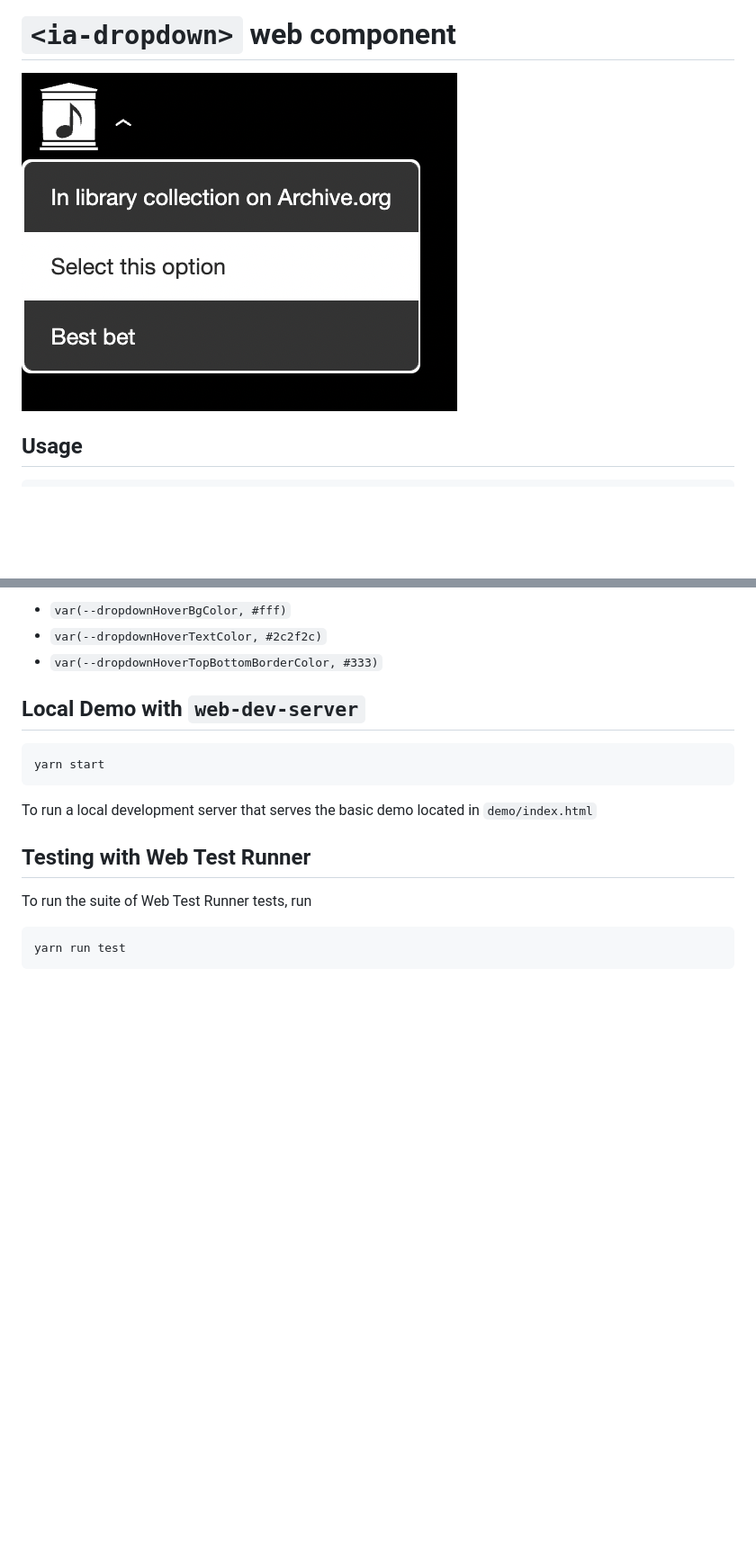
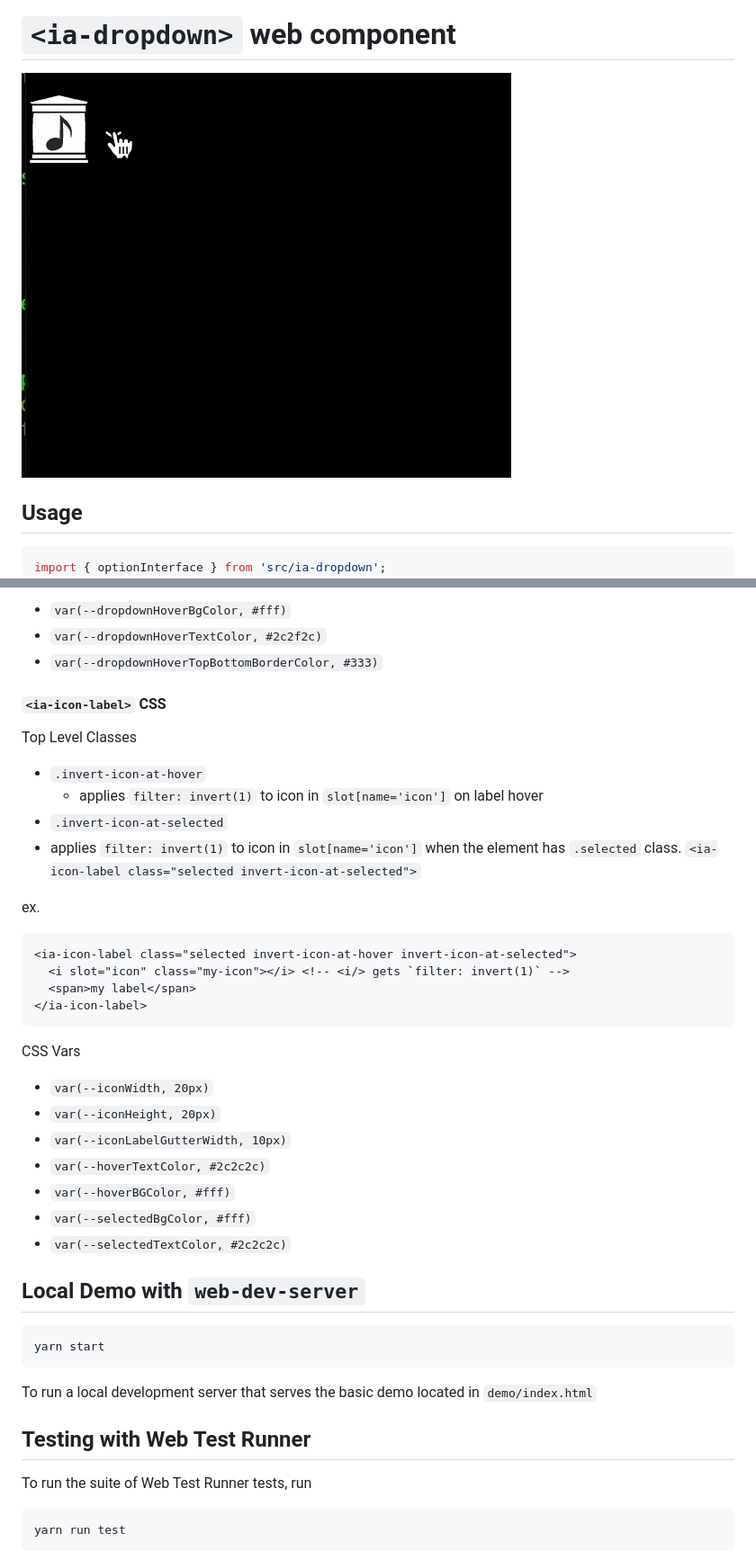
Before and after one commit to internetarchive/iaux-dropdown, a Markdown page: README.md, 2 parts joined by grey strips. Shown: that part at 90% size. GitHub-like rendering; pictures changed too: ia-dropdown-ex.gif (added), ia-dropdown-img.png (deleted); blank space fills up the shorter version.

Commit message:
update demo, readme

````diff
--- a/README.md
+++ b/README.md
@@ -2,10 +2,11 @@
 
 # `<ia-dropdown>` web component
 
-<img src="ia-dropdown-img.png" style="width: 200px"/>
+<img src="ia-dropdown-ex.gif" style="width: 200px"/>
 
 
 ## Usage
-```js
+```ts
+import { optionInterface } from 'src/ia-dropdown';
 const options = [{
   id: 'option-1',
@@ -37,6 +46,32 @@ Hover:
 - `var(--dropdownHoverBgColor, #fff)`
 - `var(--dropdownHoverTextColor, #2c2f2c)`
 - `var(--dropdownHoverTopBottomBorderColor, #333)`
+
+
+#### `<ia-icon-label>` CSS
+
+Top Level Classes
+- `.invert-icon-at-hover`
+  - applies `filter: invert(1)` to icon in `slot[name='icon']` on label hover
+- `.invert-icon-at-selected`
+- applies `filter: invert(1)` to icon in `slot[name='icon']` when the element has `.selected` class.  `<ia-icon-label class="selected invert-icon-at-selected">`
+
+ex.
+```html
+<ia-icon-label class="selected invert-icon-at-hover invert-icon-at-selected">
+  <i slot="icon" class="my-icon"></i> <!-- <i/> gets `filter: invert(1)` -->
+  <span>my label</span>
+</ia-icon-label>
+```
+
+CSS Vars
+- `var(--iconWidth, 20px)`
+- `var(--iconHeight, 20px)`
+- `var(--iconLabelGutterWidth, 10px)`
+- `var(--hoverTextColor, #2c2c2c)`
+- `var(--hoverBGColor, #fff)`
+- `var(--selectedBgColor, #fff)`
+- `var(--selectedTextColor, #2c2c2c)`
 
 
 ## Local Demo with `web-dev-server`
````
Also changed, not shown: other parts of README.md (+11 -3 lines), 1 other file.
